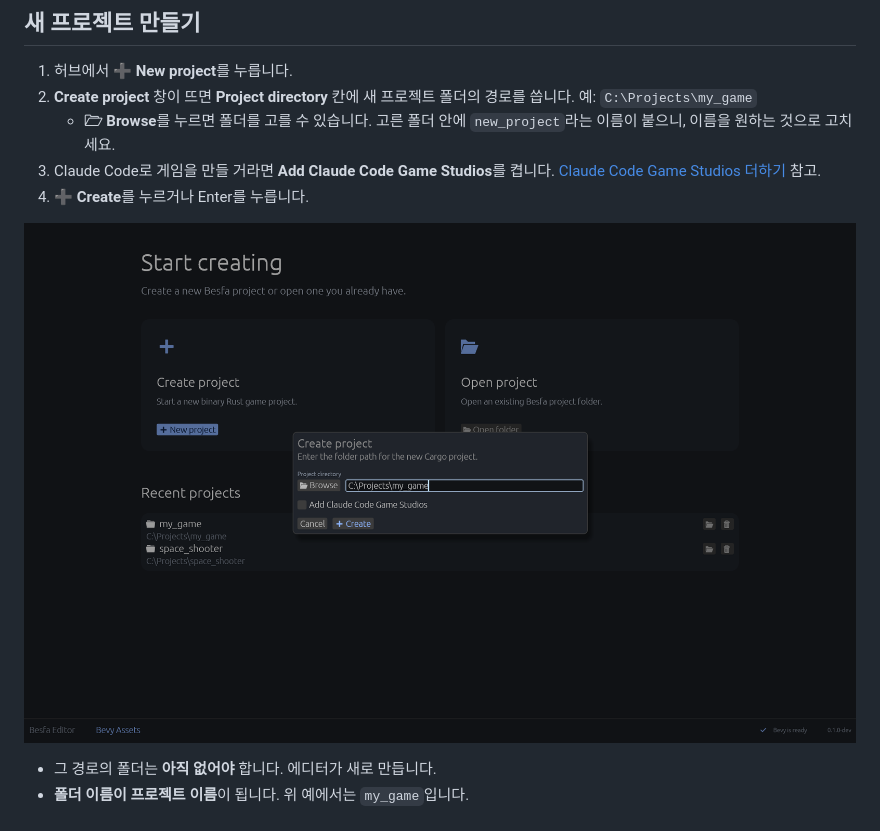
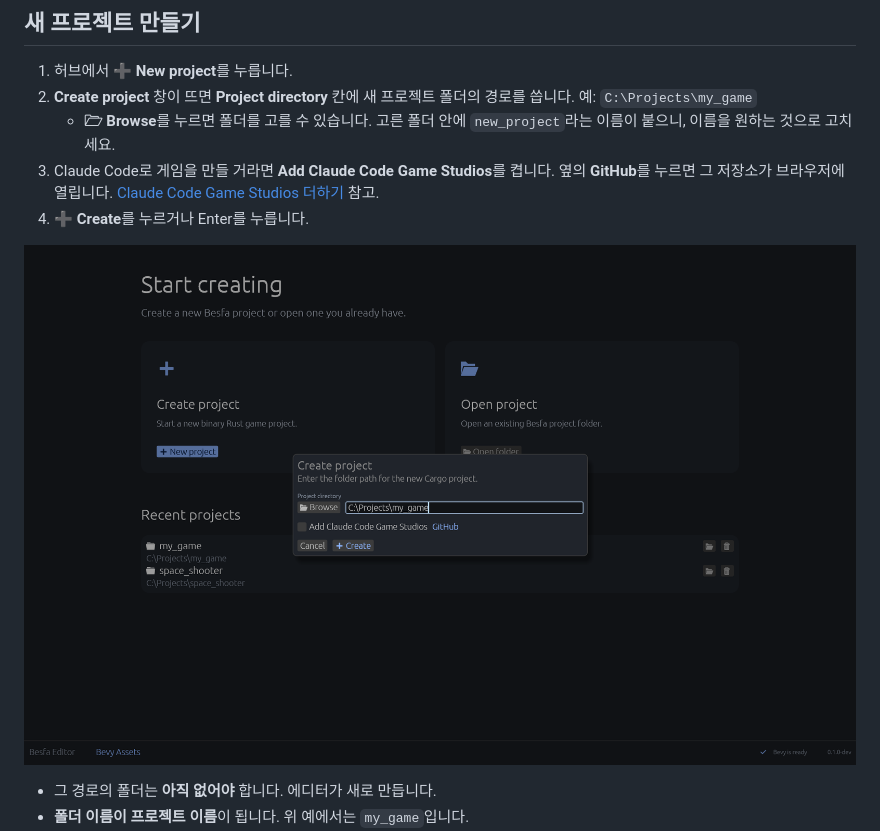
Before and after one commit to ski0090/besfa, a Markdown page: docs/manual/01-getting-started.md, the part around the change. Rendered like a GitHub page; pictures changed too: docs/images/hub-create.png.

Commit message:
Link the CCGS repository next to its checkbox
Co-Authored-By: Claude Opus 5.5 <noreply@anthropic.com>

```diff
--- a/docs/manual/01-getting-started.md
+++ b/docs/manual/01-getting-started.md
@@ -95,7 +95,7 @@ cargo run -p besfa_editor
 1. 허브에서 **➕ New project**를 누릅니다.
 2. **Create project** 창이 뜨면 **Project directory** 칸에 새 프로젝트 폴더의 경로를 씁니다. 예: `C:\Projects\my_game`
    - **🗁 Browse**를 누르면 폴더를 고를 수 있습니다. 고른 폴더 안에 `new_project`라는 이름이 붙으니, 이름을 원하는 것으로 고치세요.
-3. Claude Code로 게임을 만들 거라면 **Add Claude Code Game Studios**를 켭니다. [Claude Code Game Studios 더하기](14-claude-code.md#claude-code-game-studios-더하기) 참고.
+3. Claude Code로 게임을 만들 거라면 **Add Claude Code Game Studios**를 켭니다. 옆의 **GitHub**를 누르면 그 저장소가 브라우저에 열립니다. [Claude Code Game Studios 더하기](14-claude-code.md#claude-code-game-studios-더하기) 참고.
 4. **➕ Create**를 누르거나 Enter를 누릅니다.
 
 ![새 프로젝트 만들기 창](../images/hub-create.png)
```
Also changed, not shown: 2 other files.
